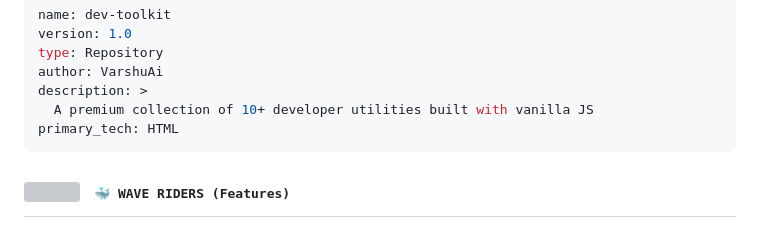
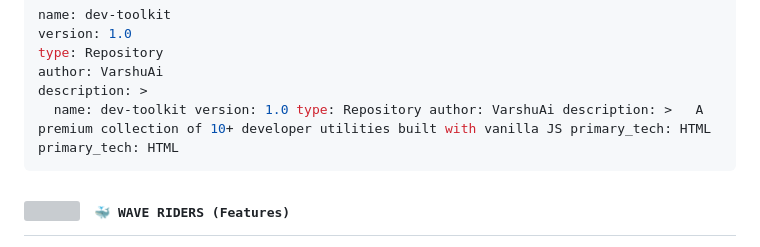
Before and after one commit to VarshuAi/dev-toolkit, a Markdown page: README.md, the part around the change. Rendered like a GitHub page; grey boxes are pictures that could not be loaded.

````diff
--- a/README.md
+++ b/README.md
@@ -38,7 +38,7 @@ version: 1.0
 type: Repository
 author: VarshuAi
 description: >
-  A premium collection of 10+ developer utilities built with vanilla JS
+  name: dev-toolkit version: 1.0 type: Repository author: VarshuAi description: >   A premium collection of 10+ developer utilities built with vanilla JS primary_tech: HTML
 primary_tech: HTML
 ```
 
````
